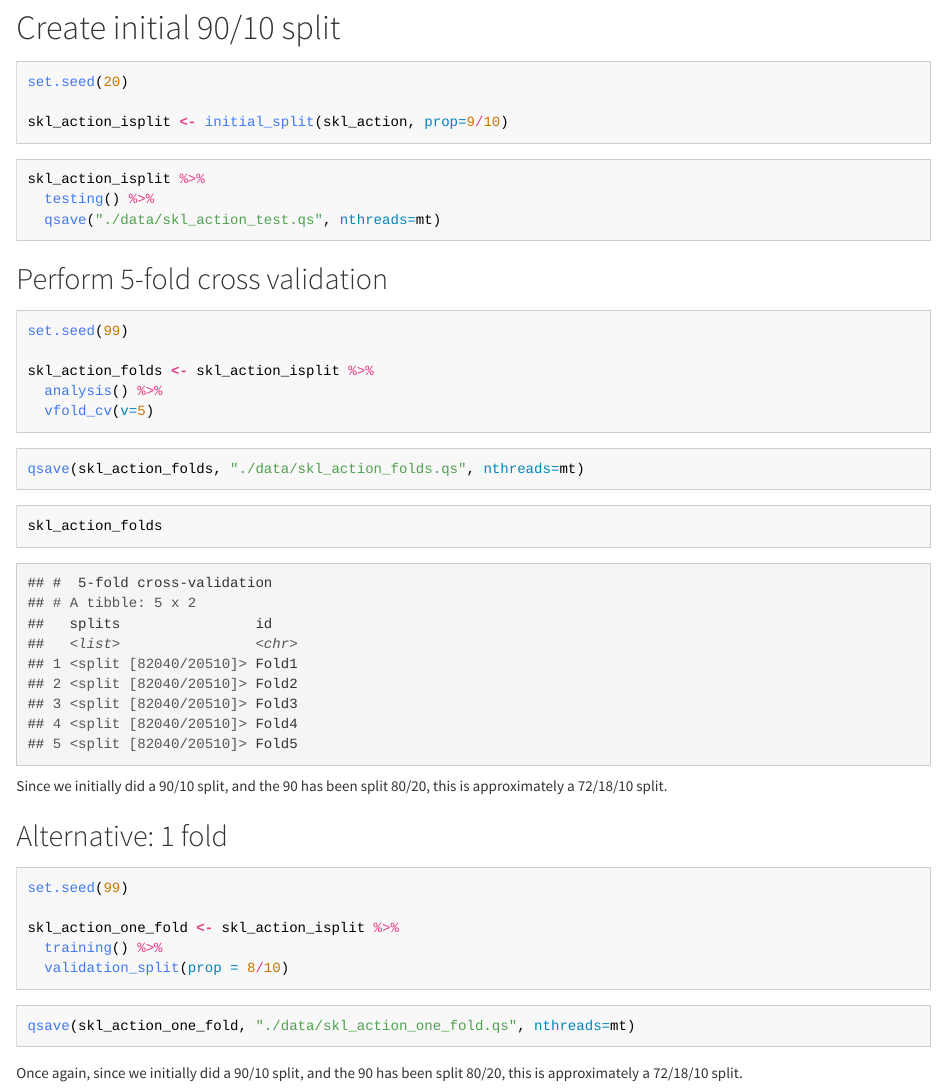
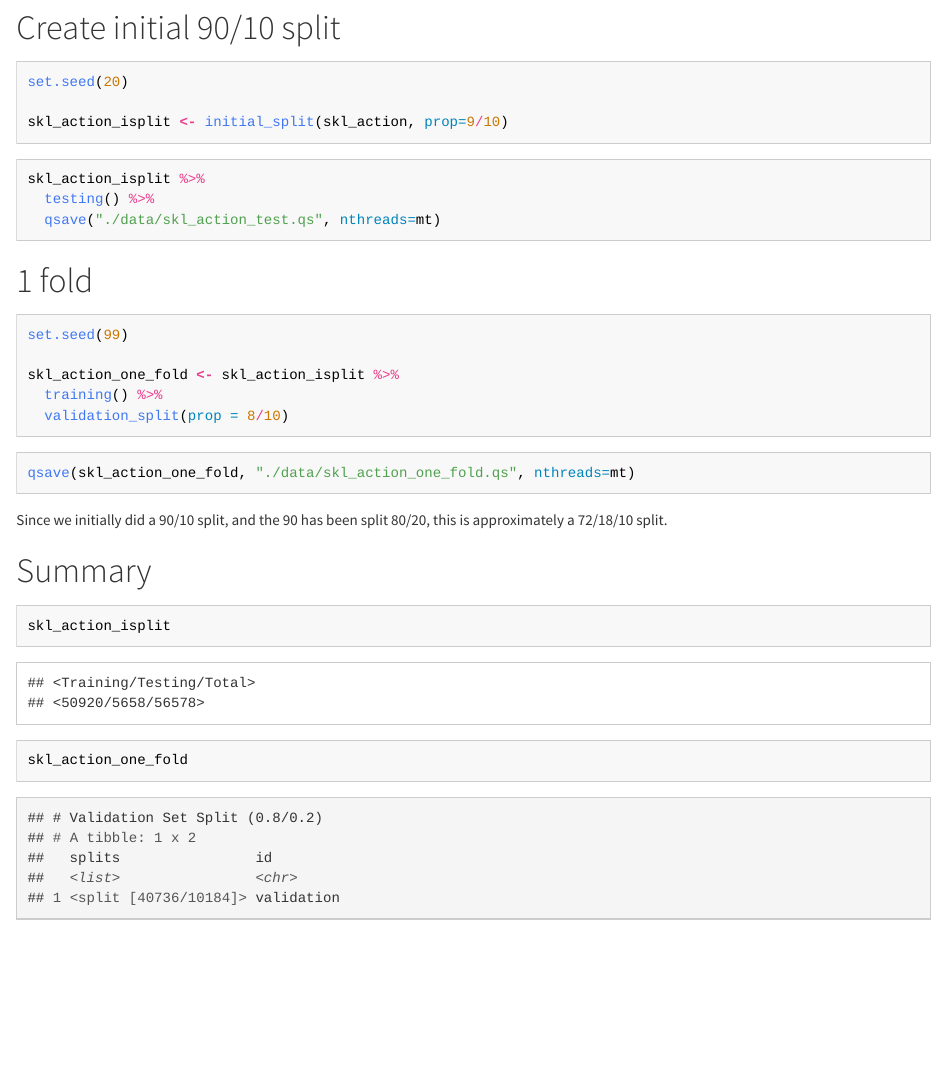
Before and after one commit to PSatyadevAbhiram/ML_Project, an R Markdown document (R/02-split.Rmd): the page in a window 1100 px wide, from 390 px down. The pictures show the output file R/02-split.html that the author committed with the source, opened offline.

Commit message:
Update split step for 60-class data

````diff
--- a/R/02-split.Rmd
+++ b/R/02-split.Rmd
@@ -48,28 +48,7 @@ skl_action_isplit %>%
   qsave("./data/skl_action_test.qs", nthreads=mt)
 ```
 
-## Perform 5-fold cross validation
-
-```{r}
-set.seed(99)
-
-skl_action_folds <- skl_action_isplit %>%
-  analysis() %>%
-  vfold_cv(v=5)
-```
-
-```{r, eval=FALSE}
-qsave(skl_action_folds, "./data/skl_action_folds.qs", nthreads=mt)
-```
-
-```{r}
-skl_action_folds
-```
-
-Since we initially did a 90/10 split, and the 90 has been split 80/20, this is approximately a
-72/18/10 split.
-
-## Alternative: 1 fold
+# 1 fold
 
 ```{r}
 set.seed(99)
@@ -83,5 +62,12 @@ skl_action_one_fold <- skl_action_isplit %>%
 qsave(skl_action_one_fold, "./data/skl_action_one_fold.qs", nthreads=mt)
 ```
 
-Once again, since we initially did a 90/10 split, and the 90 has been split 80/20, this is
-approximately a 72/18/10 split.
+Since we initially did a 90/10 split, and the 90 has been split 80/20, this is approximately a
+72/18/10 split.
+
+# Summary
+
+```{r}
+skl_action_isplit
+skl_action_one_fold
+```
````
Also changed, not shown: R/02-split.html.
